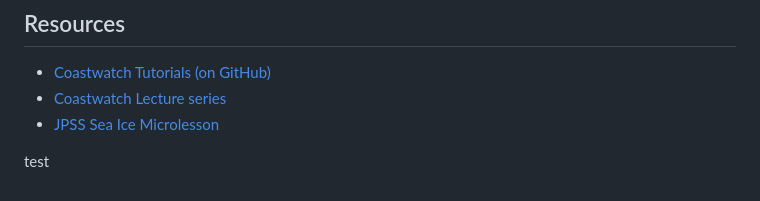
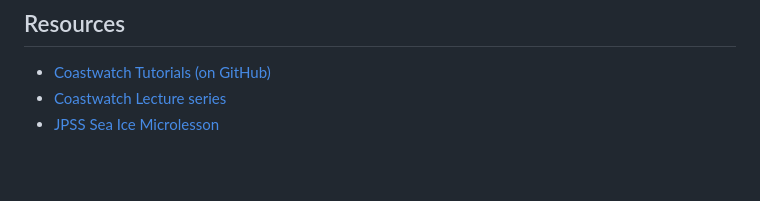
Before and after one commit to coastwatch-training/CoastWatch-Workshops, a Markdown page: courses/seaice24.md, the part around the change. Rendered like a GitHub page; blank space fills up the shorter version.

Commit message:
deleting test text

```diff
--- a/courses/seaice24.md
+++ b/courses/seaice24.md
@@ -44,5 +44,3 @@ Many satellite sea ice products are available for download from NOAA and many ot
 - [Coastwatch Tutorials (on GitHub)](https://github.com/coastwatch-training/CoastWatch-Tutorials)
 - [Coastwatch Lecture series](https://umd.instructure.com/courses/1336575/pages/all-lectures)
 - [JPSS Sea Ice Microlesson](https://weather.ndc.nasa.gov/sport/training/articles/20220803_JPSS-Sea-Ice-Microlesson/content/#/)
-
-test
```
